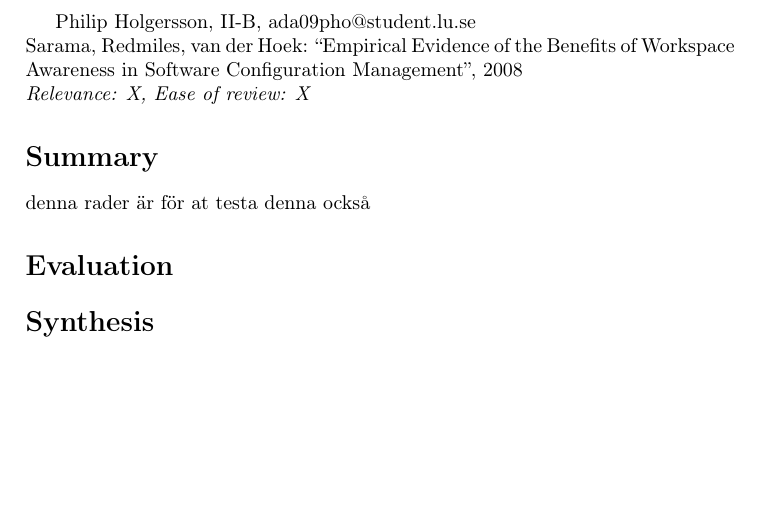
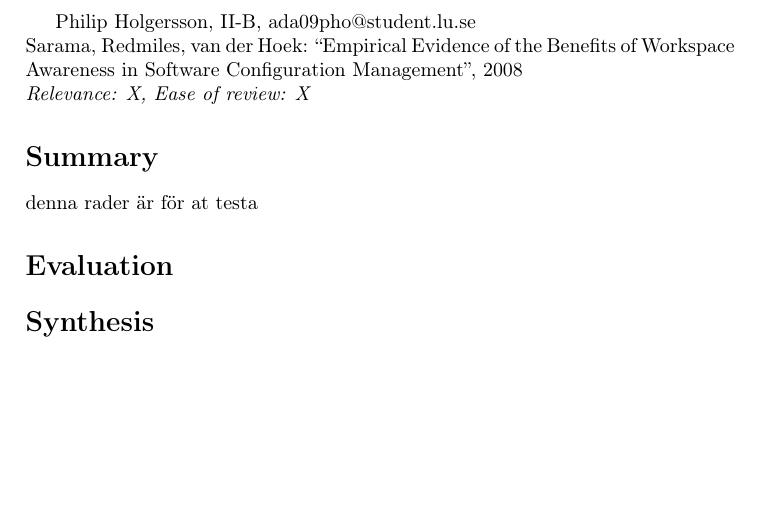
Before and after one commit to pholgersson/CM14, a LaTeX document (PaperReview/philip/review.tex): part of the page, cut so that both start at the same text. Compiled offline with pdfLaTeX.

Commit message:
tog bort en rad

```diff
--- a/PaperReview/philip/review.tex
+++ b/PaperReview/philip/review.tex
@@ -23,7 +23,7 @@ Sarama, Redmiles, van der Hoek: ``Empirical Evidence of the Benefits of Workspac
 %The paper I have read is about a study about the benefits of the use of workspace awareness tool in cooperation with a SCM tool for a project. The authors of the paper has as a goal to further prove that it is beneficial to use a workspace awareness tool when working in parallel with a SCM tool. To support their thesis they are adding more, and more detailed, evidence to strengthen already published work and also to get some results . They gather their evidence by conducting an experiment where they are using a workspace awareness tool \begin{comment}that is similar to others ones that are already reviewed\end{comment} and using this in a controlled environment while letting two groups of test subjects perform parallel work with a SCM tool. They perform two types of test with two types of conflicts that might emerge when working in parallel with a SCM tool.
 %In the first test they use a text base kind of project to set a baseline in how the two different ways of working differs from each other. The seconds test is done with programming. The test groups are given different programming tasks to perform while the researchers simulates a future conflict. The idea of the tests is to see how many and in what way the two test groups handle conflicts that may appare during this kind of parallel work.
 denna rader är för at testa
-denna också
+
 % =============================================================================
 \section*{Evaluation}
 % =============================================================================
```
